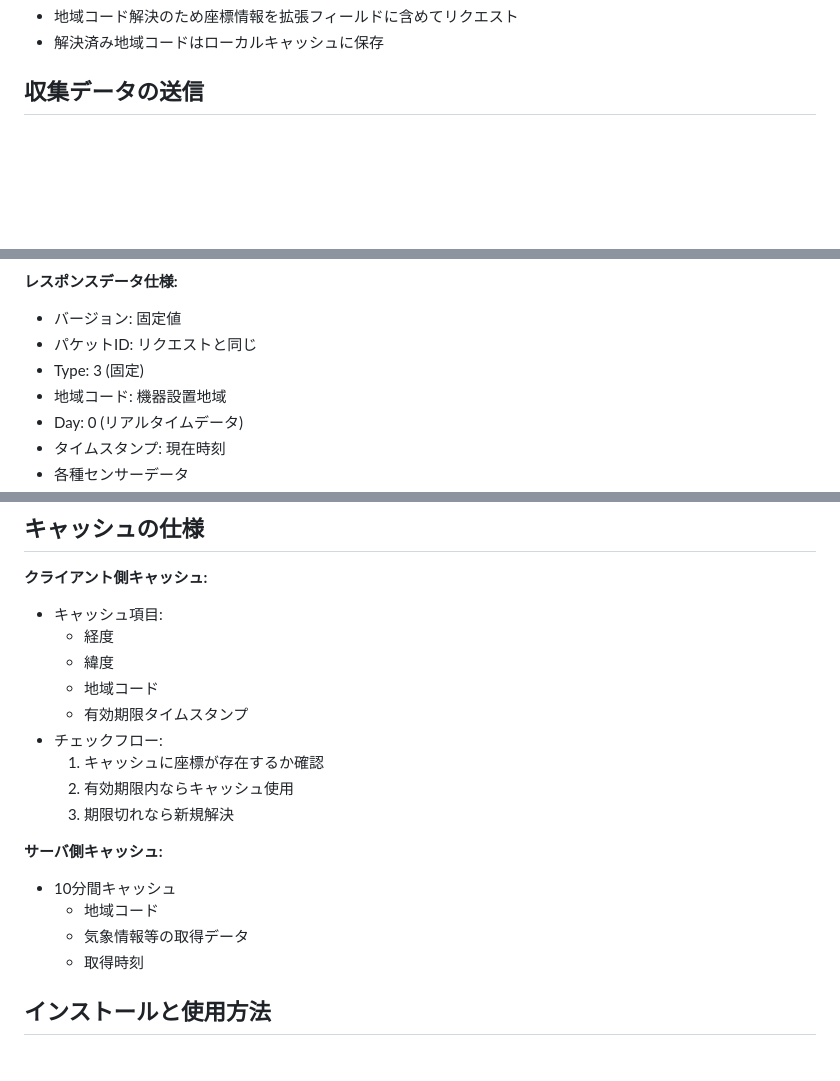
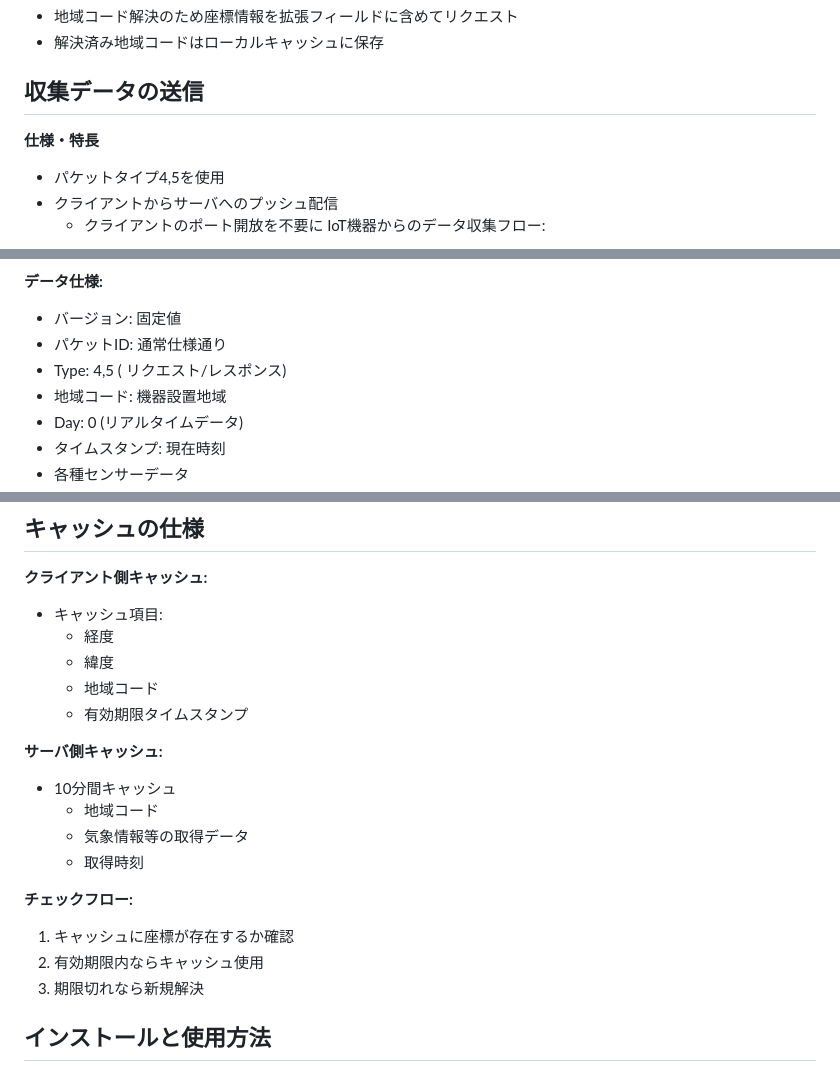
Before and after one commit to U22-2025/WIP, a Markdown page: WIP仕様表.md, 3 parts joined by grey strips. Rendered like a GitHub page; blank space fills up the shorter version.

Commit message:
データ収集ソフトの仕様を更新し、IoT機器からのデータ送信方法を明確化しました。パケットタイプを4,5に変更し、レスポンスデータ仕様を整理しました。また、チェックフローを追加し、キャッシュの使用方法を明確にしました。

````diff
--- a/WIP仕様表.md
+++ b/WIP仕様表.md
@@ -150,6 +150,10 @@ sequenceDiagram
 - 解決済み地域コードはローカルキャッシュに保存
 
 ## 収集データの送信
+**仕様・特長**
+- パケットタイプ4,5を使用
+- クライアントからサーバへのプッシュ配信
+  - クライアントのポート開放を不要に
 IoT機器からのデータ収集フロー:
 ```mermaid
 sequenceDiagram
@@ -162,9 +166,9 @@ sequenceDiagram
 ```
 
-**レスポンスデータ仕様:**
+**データ仕様:**
 - バージョン: 固定値
-- パケットID: リクエストと同じ
-- Type: 3 (固定)
+- パケットID: 通常仕様通り
+- Type: 4,5 ( リクエスト/レスポンス)
 - 地域コード: 機器設置地域
 - Day: 0 (リアルタイムデータ)
 - タイムスタンプ: 現在時刻
@@ -177,16 +181,17 @@ sequenceDiagram
   - 緯度
   - 地域コード
   - 有効期限タイムスタンプ
-- チェックフロー:
-  1. キャッシュに座標が存在するか確認
-  2. 有効期限内ならキャッシュ使用
-  3. 期限切れなら新規解決
 
 **サーバ側キャッシュ:**
 - 10分間キャッシュ
   - 地域コード
   - 気象情報等の取得データ
   - 取得時刻
+
+**チェックフロー:**
+  1. キャッシュに座標が存在するか確認
+  2. 有効期限内ならキャッシュ使用
+  3. 期限切れなら新規解決
 
 ## インストールと使用方法
 ### サーバセットアップ
````
Also changed, not shown: other parts of WIP仕様表.md (+2 -2 lines), app.md (added, +37 -0 lines).
